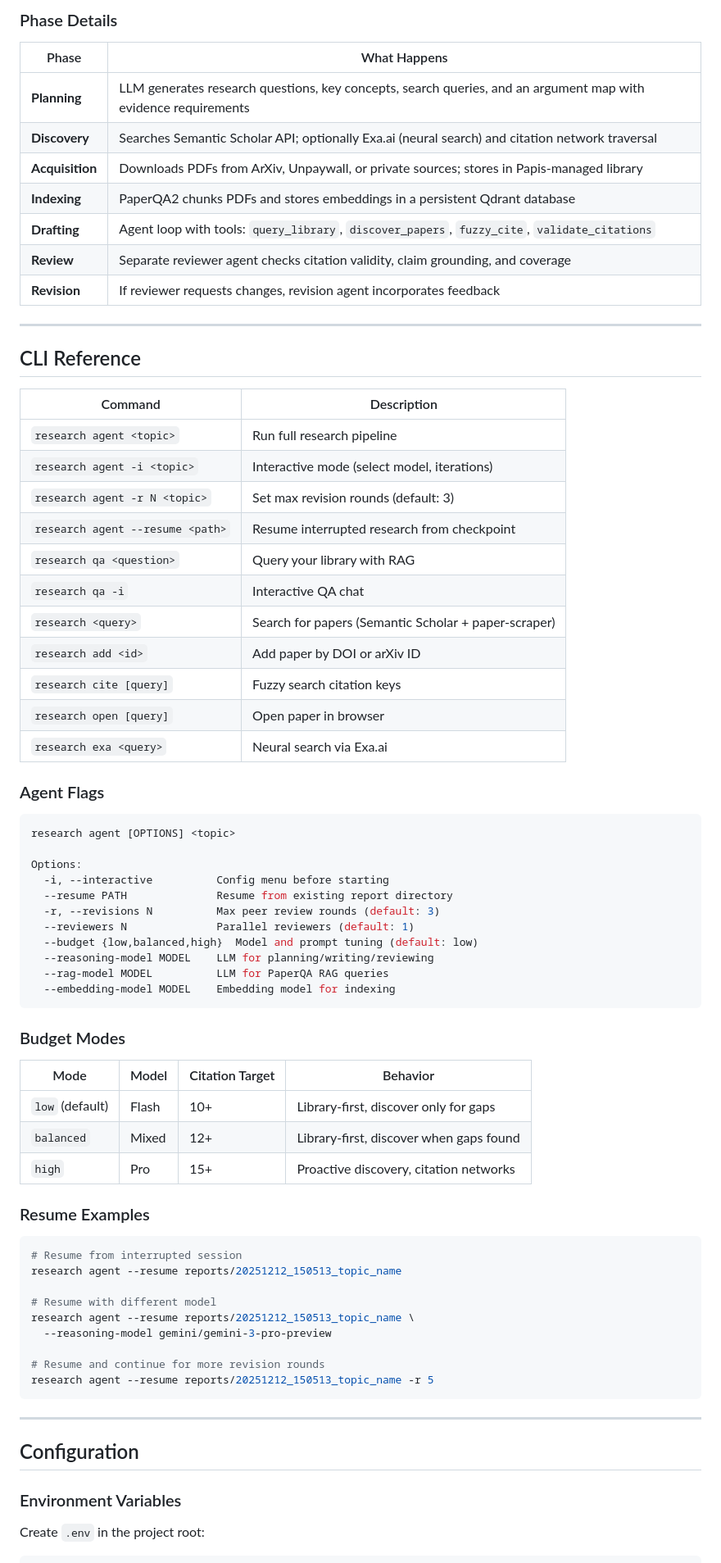
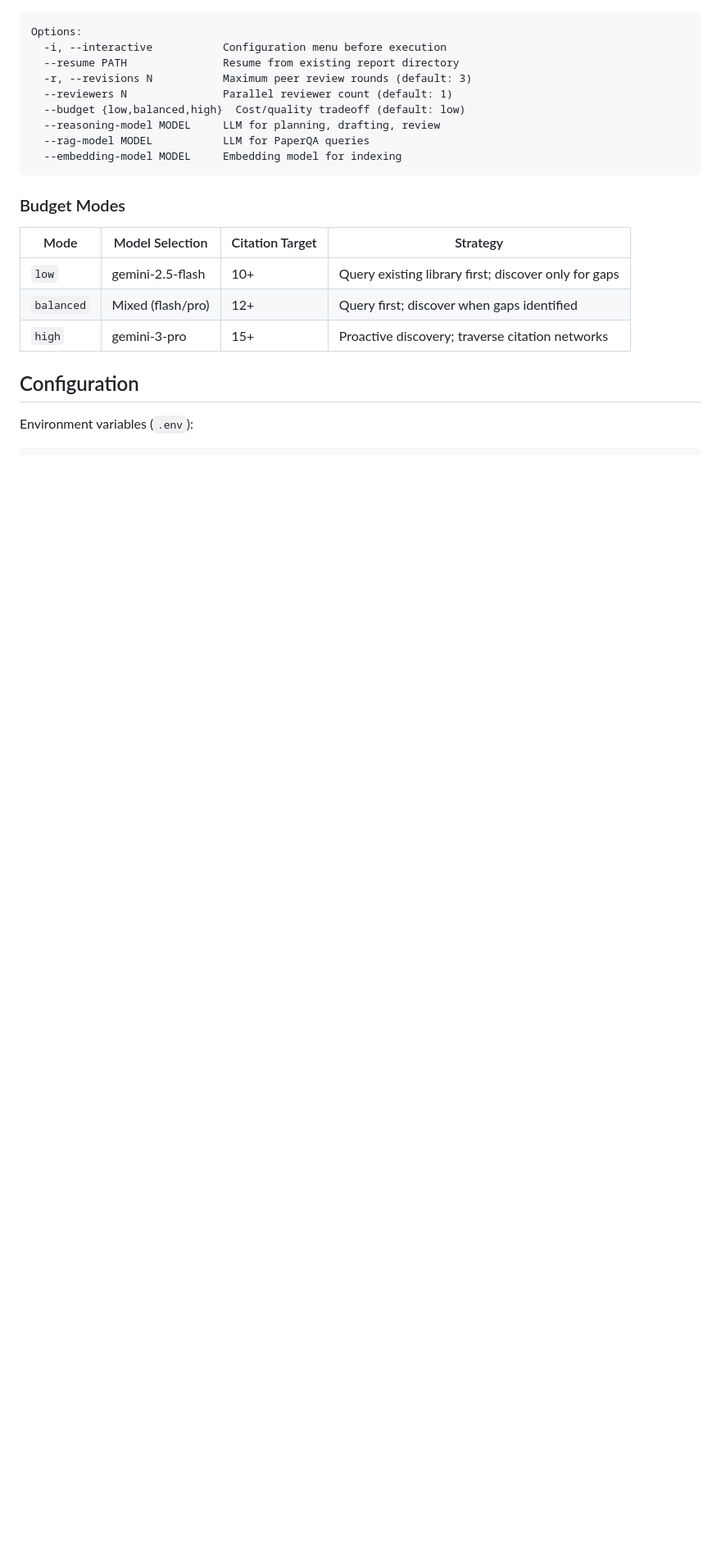
Before and after one commit to gbrlpzz/research-agent-cli, a Markdown page: README.md, the part around one of its changes. Shown at 82% size. Rendered like a GitHub page; blank space fills up the shorter version.

````diff
--- a/README.md
+++ b/README.md
@@ -115,77 +67,24 @@ Prompts for model selection (Gemini 3 Pro / 2.5 Flash / 2.5 Pro), max iterations
-### Phase Details
-
-| Phase | What Happens |
-|-------|--------------|
-| **Planning** | LLM generates research questions, key concepts, search queries, and an argument map with evidence requirements |
-| **Discovery** | Searches Semantic Scholar API; optionally Exa.ai (neural search) and citation network traversal |
-| **Acquisition** | Downloads PDFs from ArXiv, Unpaywall, or private sources; stores in Papis-managed library |
-| **Indexing** | PaperQA2 chunks PDFs and stores embeddings in a persistent Qdrant database |
-| **Drafting** | Agent loop with tools: `query_library`, `discover_papers`, `fuzzy_cite`, `validate_citations` |
-| **Review** | Separate reviewer agent checks citation validity, claim grounding, and coverage |
-| **Revision** | If reviewer requests changes, revision agent incorporates feedback |
-
----
-
-## CLI Reference
-
-| Command | Description |
-|---------|-------------|
-| `research agent <topic>` | Run full research pipeline |
-| `research agent -i <topic>` | Interactive mode (select model, iterations) |
-| `research agent -r N <topic>` | Set max revision rounds (default: 3) |
-| `research agent --resume <path>` | Resume interrupted research from checkpoint |
-| `research qa <question>` | Query your library with RAG |
-| `research qa -i` | Interactive QA chat |
-| `research <query>` | Search for papers (Semantic Scholar + paper-scraper) |
-| `research add <id>` | Add paper by DOI or arXiv ID |
-| `research cite [query]` | Fuzzy search citation keys |
-| `research open [query]` | Open paper in browser |
-| `research exa <query>` | Neural search via Exa.ai |
-
-### Agent Flags
-
-```bash
-research agent [OPTIONS] <topic>
-
 Options:
-  -i, --interactive          Config menu before starting
-  --resume PATH              Resume from existing report directory
-  -r, --revisions N          Max peer review rounds (default: 3)
-  --reviewers N              Parallel reviewers (default: 1)
-  --budget {low,balanced,high}  Model and prompt tuning (default: low)
-  --reasoning-model MODEL    LLM for planning/writing/reviewing
-  --rag-model MODEL          LLM for PaperQA RAG queries
-  --embedding-model MODEL    Embedding model for indexing
+  -i, --interactive           Configuration menu before execution
+  --resume PATH               Resume from existing report directory
+  -r, --revisions N           Maximum peer review rounds (default: 3)
+  --reviewers N               Parallel reviewer count (default: 1)
+  --budget {low,balanced,high}  Cost/quality tradeoff (default: low)
+  --reasoning-model MODEL     LLM for planning, drafting, review
+  --rag-model MODEL           LLM for PaperQA queries
+  --embedding-model MODEL     Embedding model for indexing
 ```
 
 ### Budget Modes
 
-| Mode | Model | Citation Target | Behavior |
-|------|-------|-----------------|----------|
-| `low` (default) | Flash | 10+ | Library-first, discover only for gaps |
-| `balanced` | Mixed | 12+ | Library-first, discover when gaps found |
-| `high` | Pro | 15+ | Proactive discovery, citation networks |
-
-### Resume Examples
-
-```bash
-# Resume from interrupted session
-research agent --resume reports/20251212_150513_topic_name
-
-# Resume with different model
-research agent --resume reports/20251212_150513_topic_name \
-  --reasoning-model gemini/gemini-3-pro-preview
-
-# Resume and continue for more revision rounds
-research agent --resume reports/20251212_150513_topic_name -r 5
-```
-
----
+| Mode | Model Selection | Citation Target | Strategy |
+|------|-----------------|-----------------|----------|
+| `low` | gemini-2.5-flash | 10+ | Query existing library first; discover only for gaps |
+| `balanced` | Mixed (flash/pro) | 12+ | Query first; discover when gaps identified |
+| `high` | gemini-3-pro | 15+ | Proactive discovery; traverse citation networks |
 
 ## Configuration
 
-### Environment Variables
-
-Create `.env` in the project root:
+Environment variables (`.env`):
 
 ```env
````
Also changed, not shown: other parts of README.md (+75 -144 lines).
